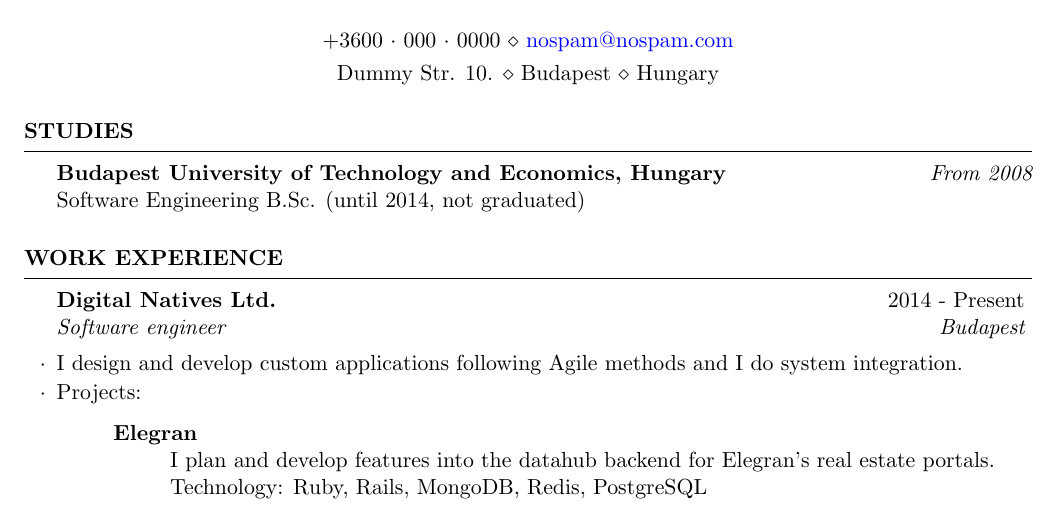
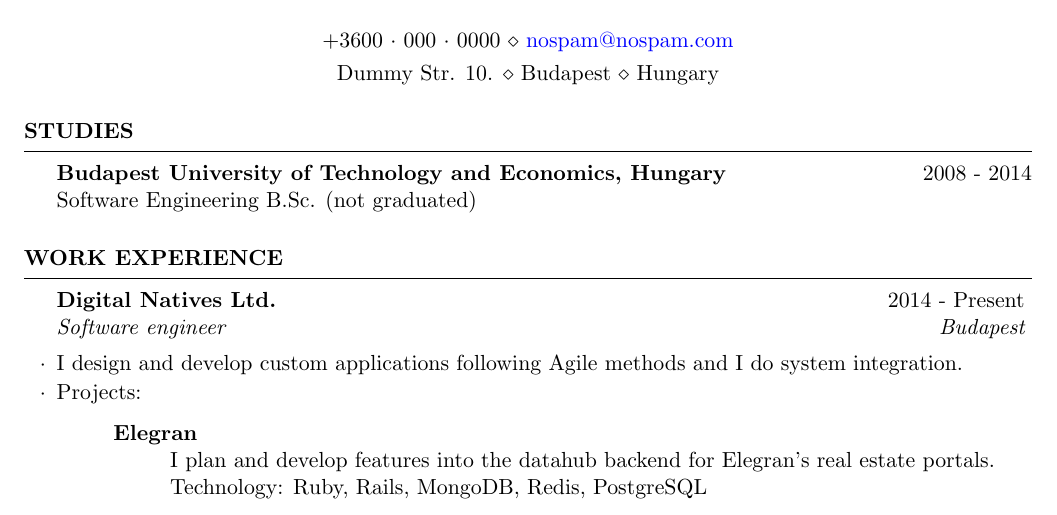
Before and after one commit to vbalazs/cv, a LaTeX CV (cv-en.tex): part of page 1 of 4, cut so that both start at the same text. Compiled offline with pdfLaTeX.

Commit message:
Update formatting of studies section

```diff
--- a/cv-en.tex
+++ b/cv-en.tex
@@ -40,8 +40,8 @@
 
 \begin{rSection}{Studies}
 
-{\bf Budapest University of Technology and Economics, Hungary} \hfill {\em From 2008} \\
-Software Engineering B.Sc. (until 2014, not graduated) \smallskip
+{\bf Budapest University of Technology and Economics, Hungary} \hfill {2008 - 2014} \\
+Software Engineering B.Sc. (not graduated) \smallskip
 \end{rSection}
 
 %----------------------------------------------------------------------------------------
```
